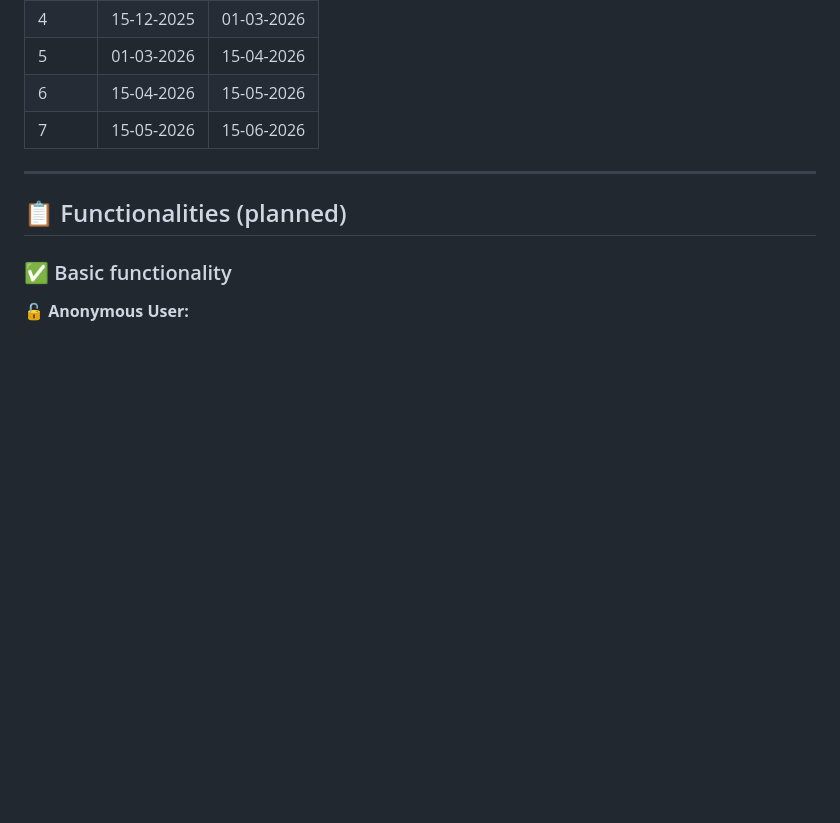
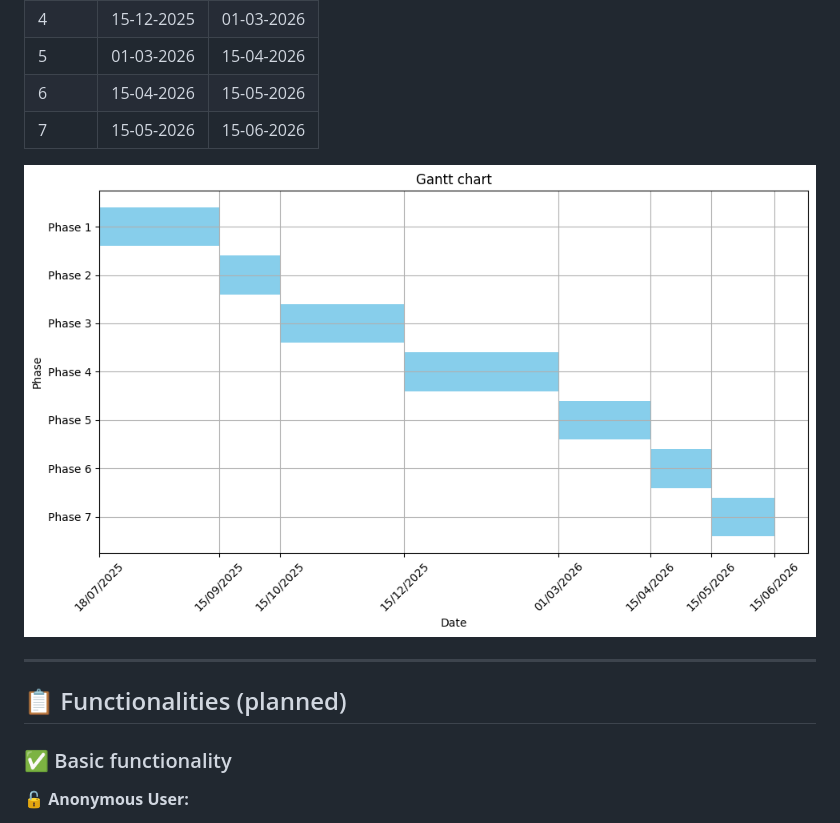
Before and after one commit to codeurjc-students/2025-sky-apartments, a Markdown page: README.md, the part around the change. Rendered like a GitHub page; pictures changed too: docs/images/gantt_chart.png (added); blank space fills up the shorter version.

Commit message:
Update README to add Gantt chart

```diff
--- a/README.md
+++ b/README.md
@@ -73,6 +73,8 @@ The project will follow an iterative and incremental development model with the
 | 5     | 01-03-2026 | 15-04-2026 |
 | 6     | 15-04-2026 | 15-05-2026 |
 | 7     | 15-05-2026 | 15-06-2026 |
+
+![Gantt chart for project`s phases](docs/images/gantt_chart.png)
 
 ---
 
```
